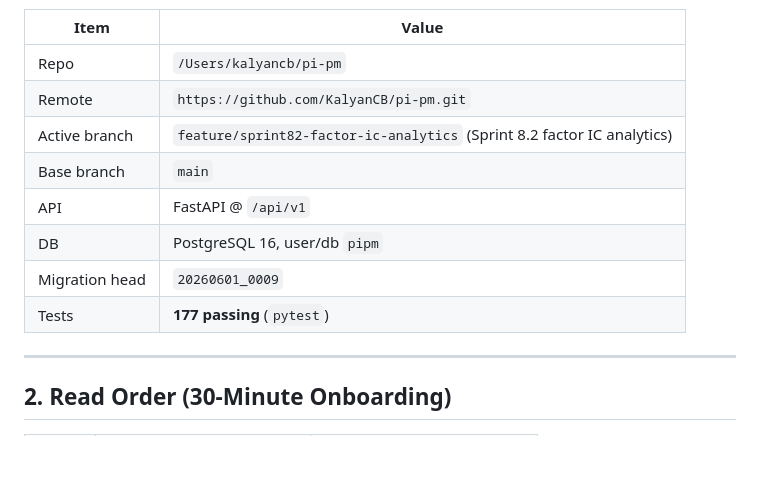
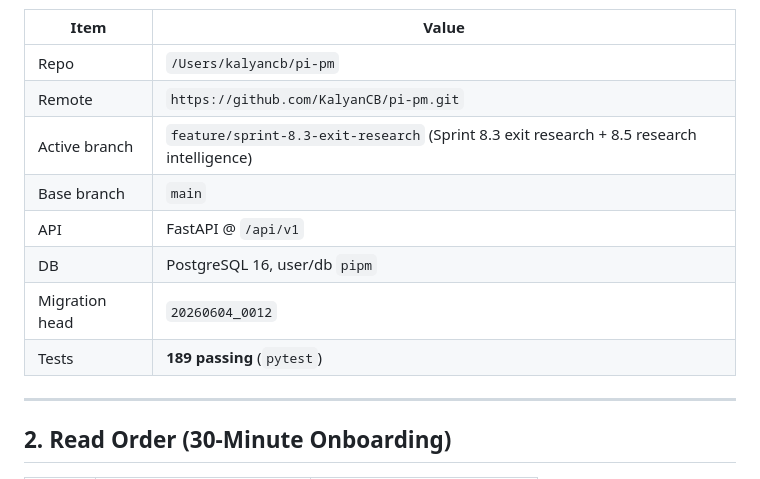
Before and after one commit to KalyanCB/pi-pm, a Markdown page: docs/HANDOFF.md, the part around the change. GitHub-like rendering; blank space fills up the shorter version.

```diff
--- a/docs/HANDOFF.md
+++ b/docs/HANDOFF.md
@@ -17,12 +17,12 @@ Pi-PM (Personal Intelligence Portfolio Manager) ranks Indian NSE equities using
 |------|-------|
 | Repo | `/Users/kalyancb/pi-pm` |
 | Remote | `https://github.com/KalyanCB/pi-pm.git` |
-| Active branch | `feature/sprint82-factor-ic-analytics` (Sprint 8.2 factor IC analytics) |
+| Active branch | `feature/sprint-8.3-exit-research` (Sprint 8.3 exit research + 8.5 research intelligence) |
 | Base branch | `main` |
 | API | FastAPI @ `/api/v1` |
 | DB | PostgreSQL 16, user/db `pipm` |
-| Migration head | `20260601_0009` |
-| Tests | **177 passing** (`pytest`) |
+| Migration head | `20260604_0012` |
+| Tests | **189 passing** (`pytest`) |
 
 ---
 
```
Also changed, not shown: docs/API_REFERENCE.md (+77 -0 lines), docs/sprint83-85-implementation-summary.md (added, +115 -0 lines).
